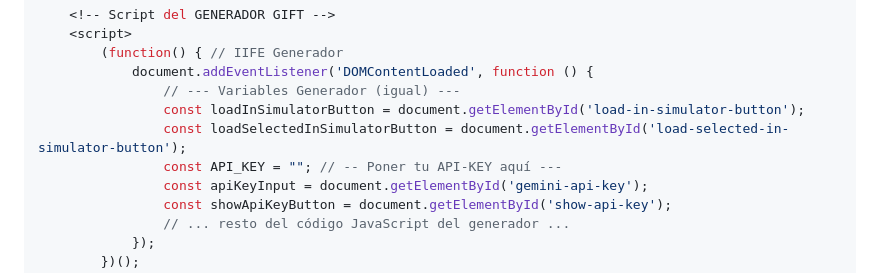
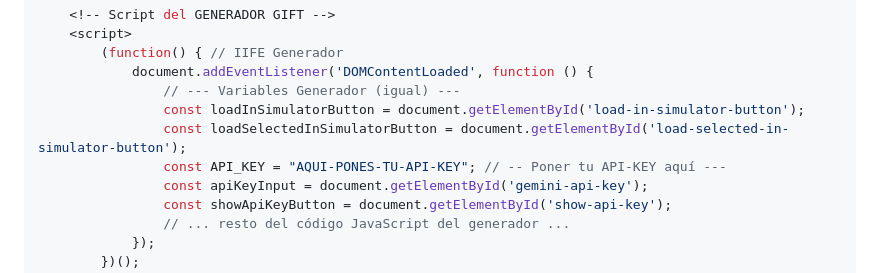
Before and after one commit to lorenzoarenita/OpenRouterGiftGenerator, a Markdown page: README.md, the part around the change. Rendered like a GitHub page.

```diff
--- a/README.md
+++ b/README.md
@@ -144,7 +144,7 @@ Puedes incrustar una API Key directamente en el código fuente (lee la advertenc
                 // --- Variables Generador (igual) ---
                 const loadInSimulatorButton = document.getElementById('load-in-simulator-button');
                 const loadSelectedInSimulatorButton = document.getElementById('load-selected-in-simulator-button');
-                const API_KEY = ""; // -- Poner tu API-KEY aquí ---
+                const API_KEY = "AQUI-PONES-TU-API-KEY"; // -- Poner tu API-KEY aquí ---
                 const apiKeyInput = document.getElementById('gemini-api-key');
                 const showApiKeyButton = document.getElementById('show-api-key');
                 // ... resto del código JavaScript del generador ...
```
